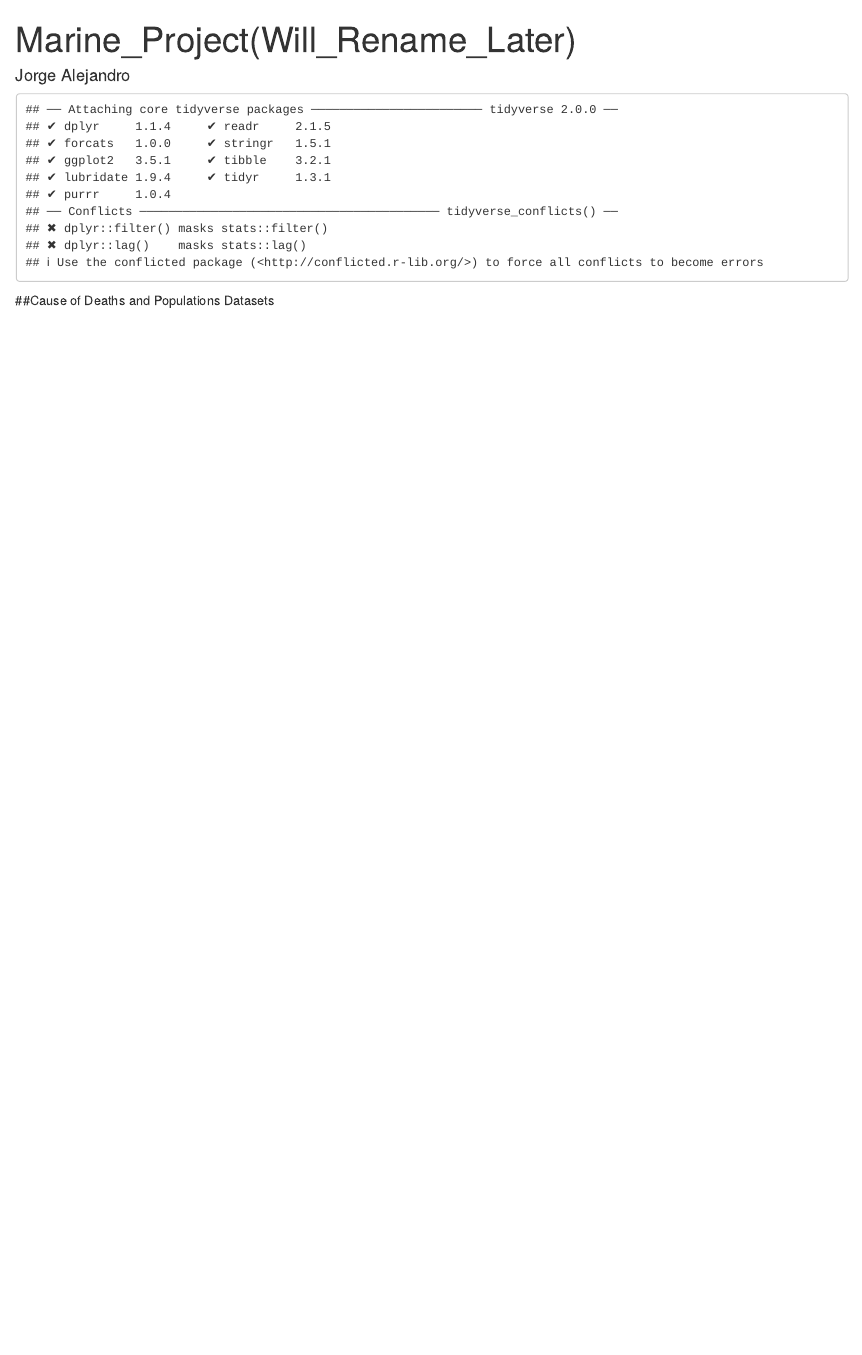
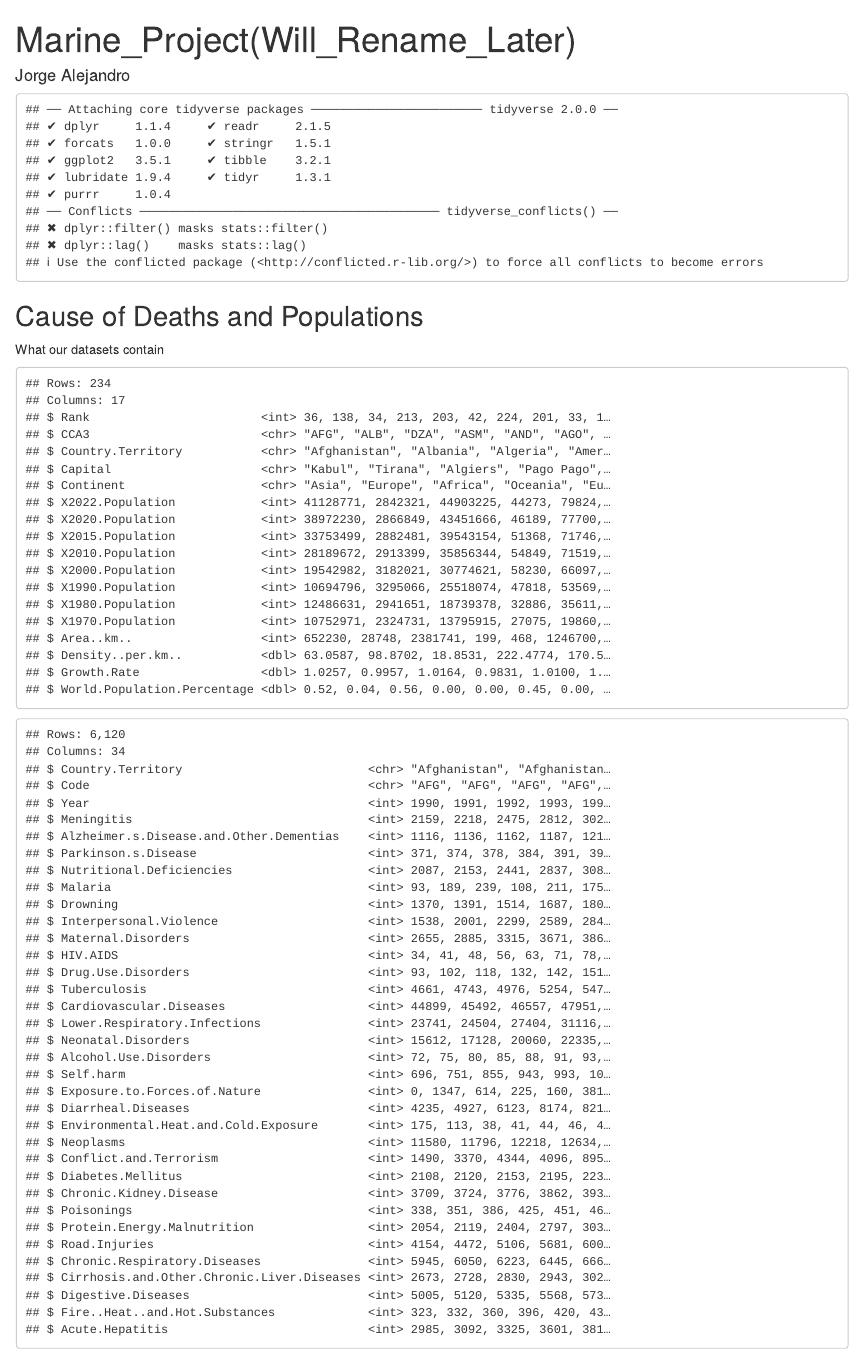
Before and after one commit to CasuallyJorge/Data_Science_Project, an R Markdown document (Marine_Project(Will_Rename_Later).Rmd): the page in a window 1100 px wide, from its top. Rendered offline with R 4.5, knitr and Pandoc, with nearby package versions.

Commit message:
Added a glimpse function for both datasets

````diff
--- a/Marine_Project(Will_Rename_Later).Rmd
+++ b/Marine_Project(Will_Rename_Later).Rmd
@@ -16,4 +16,9 @@ read.csv("cause_of_deaths.csv") -> death_dataset
 read.csv("world_population.csv") -> pop_dataset
 ```
 
-##Cause of Deaths and Populations Datasets
+## Cause of Deaths and Populations
+What our datasets contain
+```{r, echo = FALSE}
+glimpse(pop_dataset)
+glimpse(death_dataset)
+```
````
Also changed, not shown: Marine_Project-Will_Rename_Later-.html.
